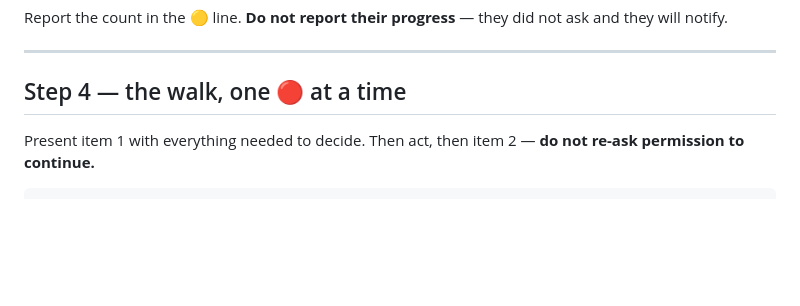
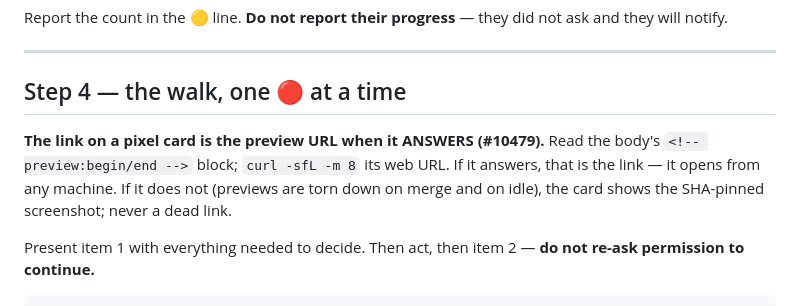
Before and after one commit to mrdombie/agent-harness, a Markdown page: skills/needsme/SKILL.md, the part around the change. Rendered like a GitHub page; blank space fills up the shorter version.

```diff
--- a/skills/needsme/SKILL.md
+++ b/skills/needsme/SKILL.md
@@ -398,6 +398,11 @@ ask and they will notify.
 
 ## Step 4 — the walk, one 🔴 at a time
 
+**The link on a pixel card is the preview URL when it ANSWERS (#10479).** Read the
+body's `<!-- preview:begin/end -->` block; `curl -sfL -m 8` its web URL. If it answers,
+that is the link — it opens from any machine. If it does not (previews are torn down
+on merge and on idle), the card shows the SHA-pinned screenshot; never a dead link.
+
 Present item 1 with everything needed to decide. Then act, then item 2 — **do
 not re-ask permission to continue.**
 
```
Also changed, not shown: skills/claim/SKILL.md (+4 -0 lines), skills/finish/SKILL.md (+17 -0 lines).
